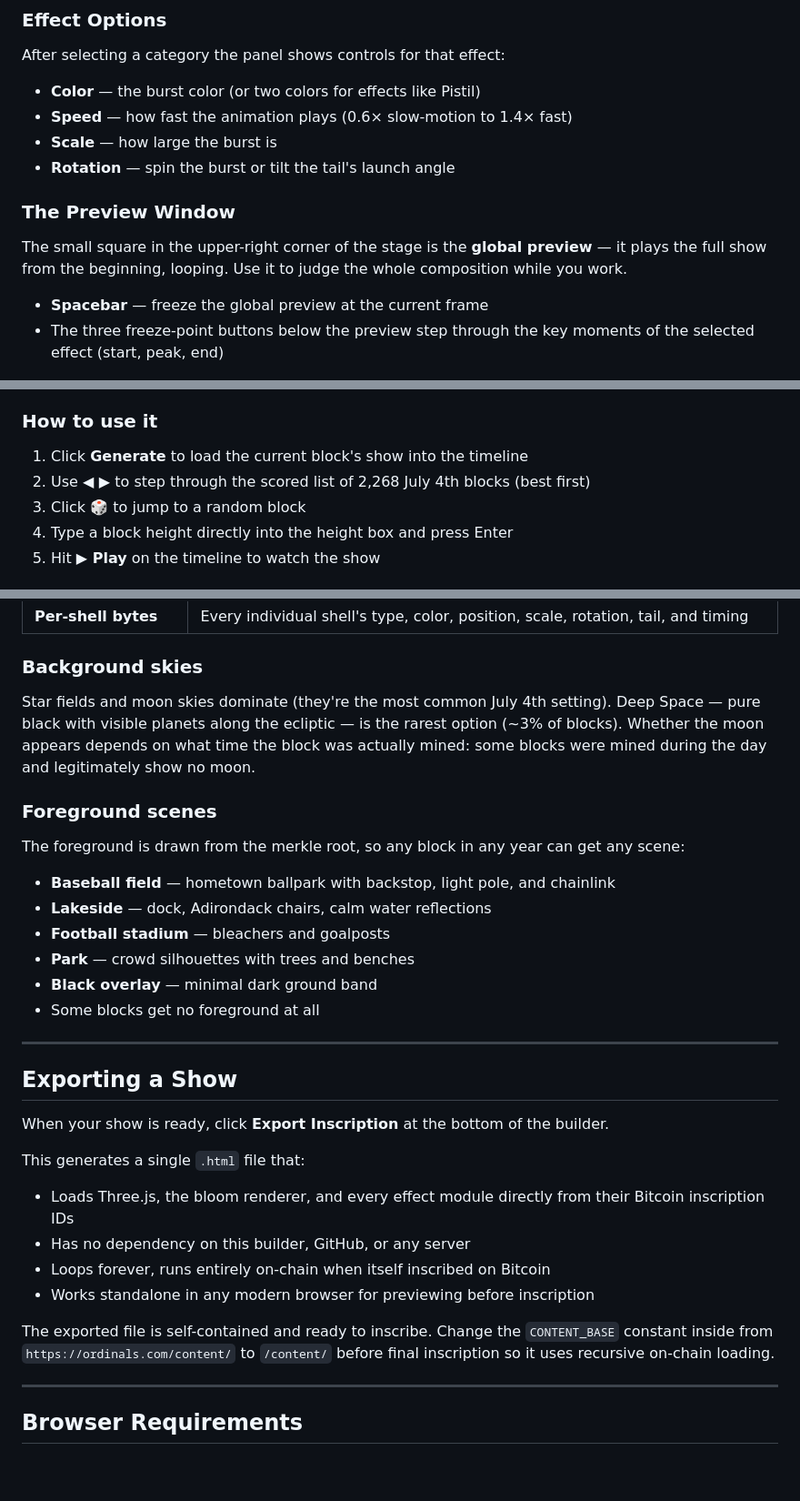
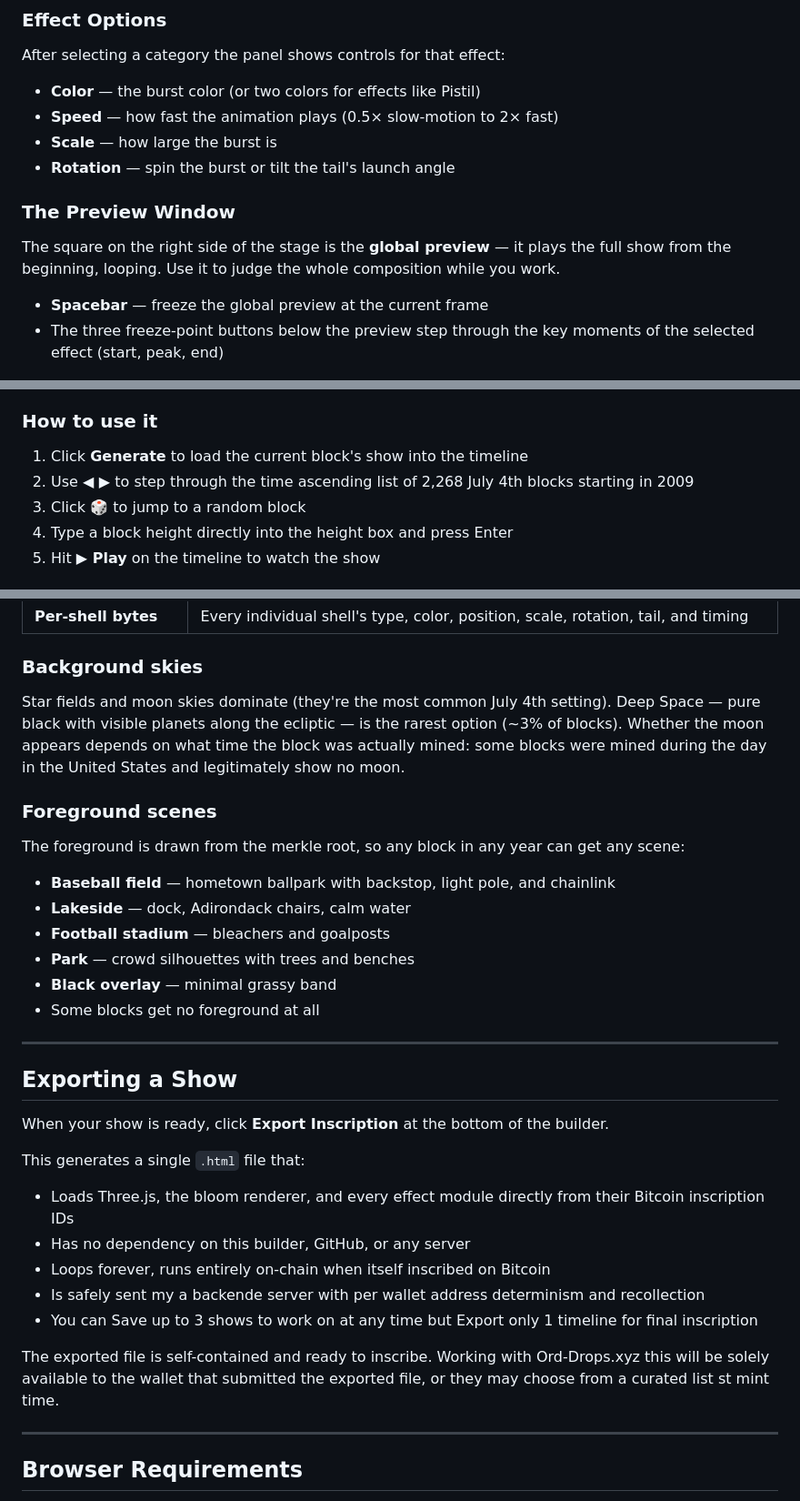
Before and after one commit to Zmakin/7_4_250, a Markdown page: README.md, 3 parts joined by grey strips. Shown at 91% size. Rendered like a GitHub page; blank space fills up the shorter version.

Commit message:
Revise README.md for accuracy and clarity
Updated various sections for clarity and detail, including speed settings, preview window description, usage instructions, and background skies.

```diff
--- a/README.md
+++ b/README.md
@@ -46,13 +46,13 @@ Use the dropdowns on the right side to pick what to place next:
 After selecting a category the panel shows controls for that effect:
 
 - **Color** — the burst color (or two colors for effects like Pistil)
-- **Speed** — how fast the animation plays (0.6× slow-motion to 1.4× fast)
+- **Speed** — how fast the animation plays (0.5× slow-motion to 2× fast)
 - **Scale** — how large the burst is
 - **Rotation** — spin the burst or tilt the tail's launch angle
 
 ### The Preview Window
 
-The small square in the upper-right corner of the stage is the **global preview** — it plays the full show from the beginning, looping. Use it to judge the whole composition while you work.
+The square on the right side of the stage is the **global preview** — it plays the full show from the beginning, looping. Use it to judge the whole composition while you work.
 
 - **Spacebar** — freeze the global preview at the current frame
 - The three freeze-point buttons below the preview step through the key moments of the selected effect (start, peak, end)
@@ -66,7 +66,7 @@ The Block Builder panel (top of the left column) generates complete shows from r
 ### How to use it
 
 1. Click **Generate** to load the current block's show into the timeline
-2. Use **◀ ▶** to step through the scored list of 2,268 July 4th blocks (best first)
+2. Use **◀ ▶** to step through the time ascending list of 2,268 July 4th blocks starting in 2009
 3. Click **🎲** to jump to a random block
 4. Type a block height directly into the height box and press Enter
 5. Hit **▶ Play** on the timeline to watch the show
@@ -87,17 +87,17 @@ The Block Builder panel (top of the left column) generates complete shows from r
 
 ### Background skies
 
-Star fields and moon skies dominate (they're the most common July 4th setting). Deep Space — pure black with visible planets along the ecliptic — is the rarest option (~3% of blocks). Whether the moon appears depends on what time the block was actually mined: some blocks were mined during the day and legitimately show no moon.
+Star fields and moon skies dominate (they're the most common July 4th setting). Deep Space — pure black with visible planets along the ecliptic — is the rarest option (~3% of blocks). Whether the moon appears depends on what time the block was actually mined: some blocks were mined during the day in the United States and legitimately show no moon.
 
 ### Foreground scenes
 
 The foreground is drawn from the merkle root, so any block in any year can get any scene:
 
 - **Baseball field** — hometown ballpark with backstop, light pole, and chainlink
-- **Lakeside** — dock, Adirondack chairs, calm water reflections
+- **Lakeside** — dock, Adirondack chairs, calm water
 - **Football stadium** — bleachers and goalposts
 - **Park** — crowd silhouettes with trees and benches
-- **Black overlay** — minimal dark ground band
+- **Black overlay** — minimal grassy band
 - Some blocks get no foreground at all
 
 ---
@@ -110,9 +110,10 @@ This generates a single `.html` file that:
 - Loads Three.js, the bloom renderer, and every effect module directly from their Bitcoin inscription IDs
 - Has no dependency on this builder, GitHub, or any server
 - Loops forever, runs entirely on-chain when itself inscribed on Bitcoin
-- Works standalone in any modern browser for previewing before inscription
+- Is safely sent my a backende server with per wallet address determinism and recollection
+- You can Save up to 3 shows to work on at any time but Export only 1 timeline for final inscription
 
-The exported file is self-contained and ready to inscribe. Change the `CONTENT_BASE` constant inside from `https://ordinals.com/content/` to `/content/` before final inscription so it uses recursive on-chain loading.
+The exported file is self-contained and ready to inscribe. Working with Ord-Drops.xyz this will be solely available to the wallet that submitted the exported file, or they may choose from a curated list st mint time.
 
 ---
 
```
